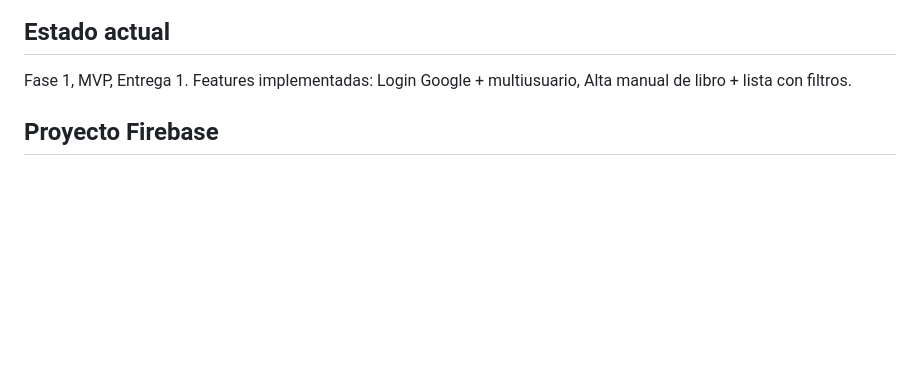
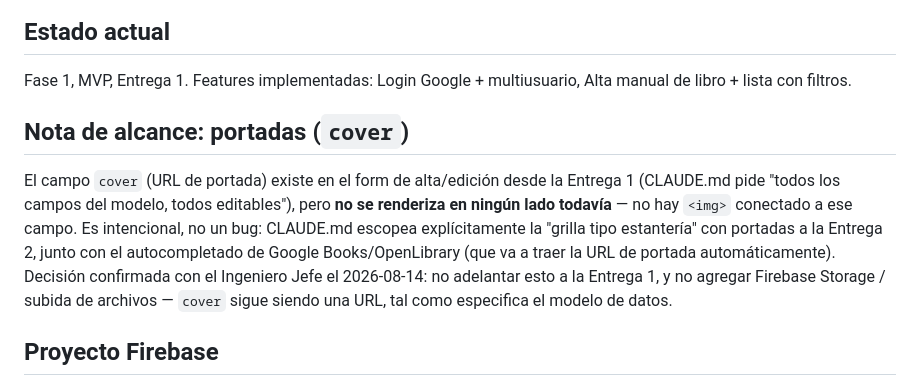
Before and after one commit to m4verick-uy/marginalia, a Markdown page: docs/documentacion.md, the part around the change. Drawn GitHub-style; blank space fills up the shorter version.

Commit message:
docs: aclarar alcance del campo cover (Entrega 2, sin Storage)

```diff
--- a/docs/documentacion.md
+++ b/docs/documentacion.md
@@ -8,6 +8,19 @@ de datos completo.
 
 Fase 1, MVP, Entrega 1. Features implementadas: Login Google + multiusuario,
 Alta manual de libro + lista con filtros.
+
+## Nota de alcance: portadas (`cover`)
+
+El campo `cover` (URL de portada) existe en el form de alta/edición desde la
+Entrega 1 (CLAUDE.md pide "todos los campos del modelo, todos editables"),
+pero **no se renderiza en ningún lado todavía** — no hay `<img>` conectado a
+ese campo. Es intencional, no un bug: CLAUDE.md escopea explícitamente la
+"grilla tipo estantería" con portadas a la Entrega 2, junto con el
+autocompletado de Google Books/OpenLibrary (que va a traer la URL de portada
+automáticamente). Decisión confirmada con el Ingeniero Jefe el 2026-08-14:
+no adelantar esto a la Entrega 1, y no agregar Firebase Storage / subida de
+archivos — `cover` sigue siendo una URL, tal como especifica el modelo de
+datos.
 
 ## Proyecto Firebase
 
```
